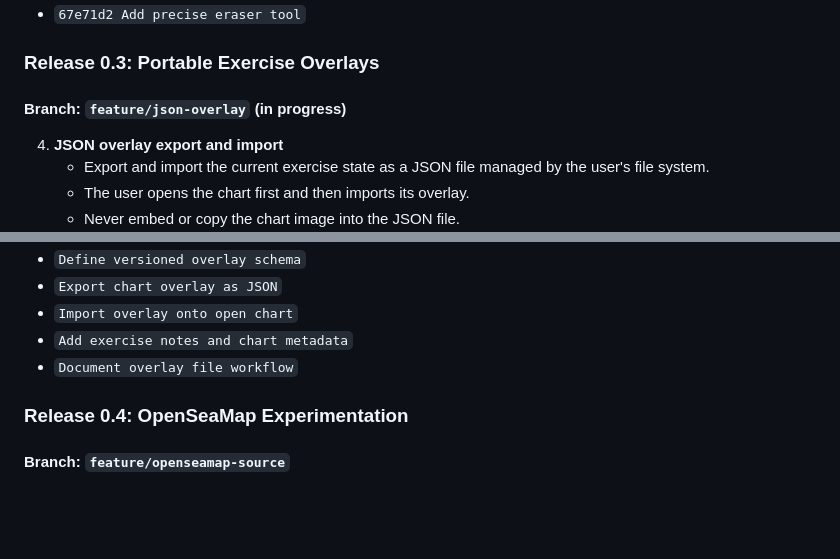
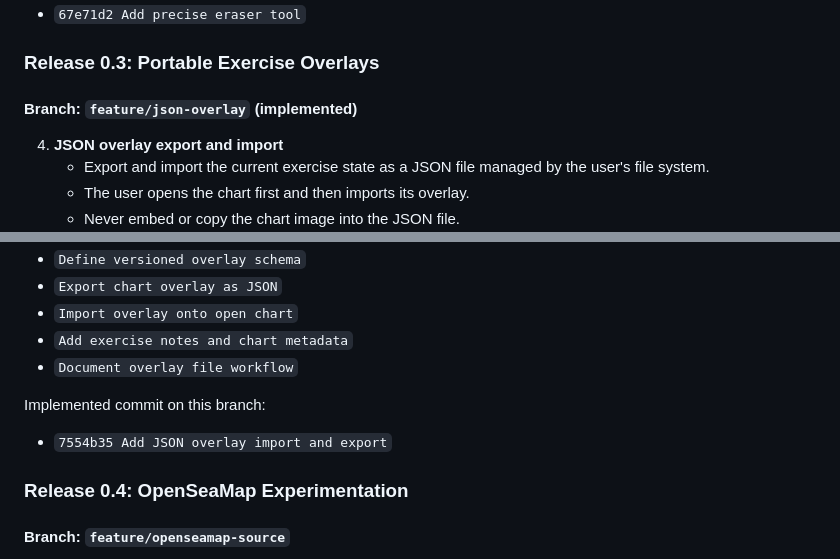
Before and after one commit to RiffRaff99/NavDesk, a Markdown page: navdesk-spec.md, 2 parts joined by grey strips. Rendered like a GitHub page; blank space fills up the shorter version.

Commit message:
Mark JSON overlay roadmap item complete

```diff
--- a/navdesk-spec.md
+++ b/navdesk-spec.md
@@ -328,7 +328,7 @@ Implemented commit on this branch:
 
 ### Release 0.3: Portable Exercise Overlays
 
-#### Branch: `feature/json-overlay` (in progress)
+#### Branch: `feature/json-overlay` (implemented)
 
 4. **JSON overlay export and import**
 	- Export and import the current exercise state as a JSON file managed by the user's file system.
@@ -347,6 +347,10 @@ Suggested commits:
 - `Import overlay onto open chart`
 - `Add exercise notes and chart metadata`
 - `Document overlay file workflow`
+
+Implemented commit on this branch:
+
+- `7554b35 Add JSON overlay import and export`
 
 ### Release 0.4: OpenSeaMap Experimentation
 
```
